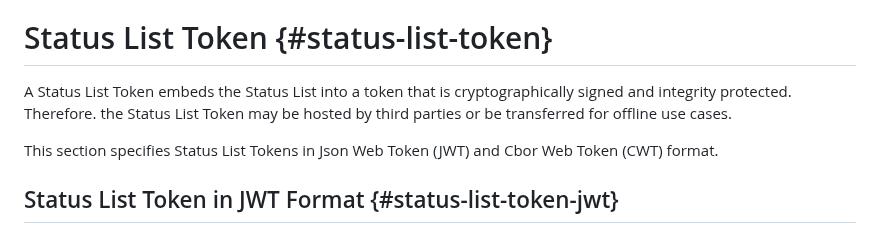
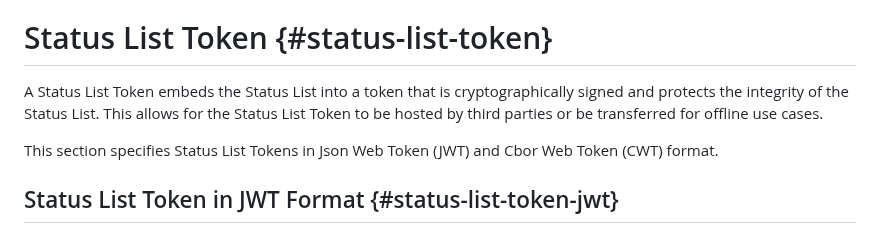
Before and after one commit to oauth-wg/draft-ietf-oauth-status-list, a Markdown page: draft-ietf-oauth-status-list.md, the part around the change. GitHub-like rendering.

Commit message:
Update draft-ietf-oauth-status-list.md
Co-authored-by: Christian Bormann <8774236+c2bo@users.noreply.github.com>

```diff
--- a/draft-ietf-oauth-status-list.md
+++ b/draft-ietf-oauth-status-list.md
@@ -164,7 +164,7 @@ TBD
 
 # Status List Token {#status-list-token}
 
-A Status List Token embeds the Status List into a token that is cryptographically signed and integrity protected. Therefore. the Status List Token may be hosted by third parties or be transferred for offline use cases.
+A Status List Token embeds the Status List into a token that is cryptographically signed and protects the integrity of the Status List. This allows for the Status List Token to be hosted by third parties or be transferred for offline use cases.
 
 This section specifies Status List Tokens in Json Web Token (JWT) and Cbor Web Token (CWT) format.
 
```
